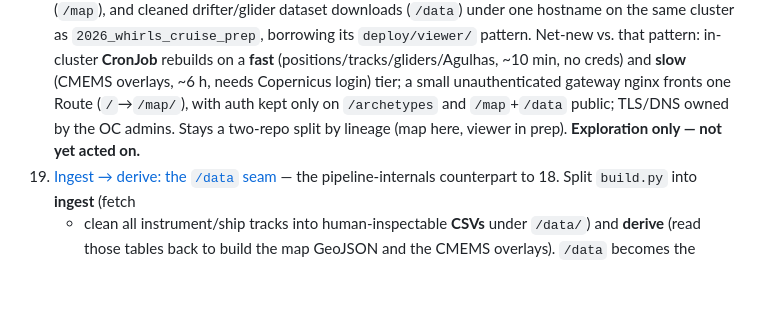
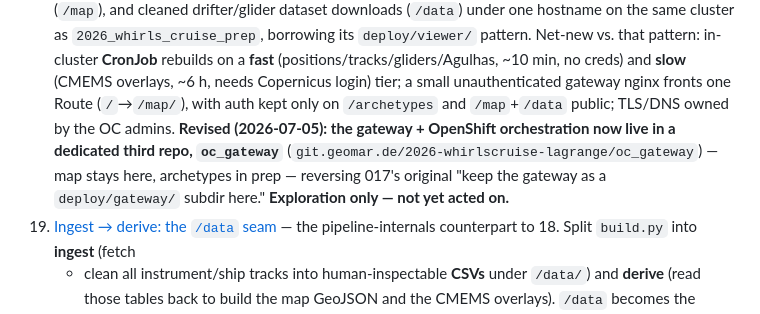
Before and after one commit to geomar-od-lagrange/2026_whirls_cruise_map, a Markdown page: plans/ROADMAP.md, the part around the change. Rendered like a GitHub page; blank space fills up the shorter version.

```diff
--- a/plans/ROADMAP.md
+++ b/plans/ROADMAP.md
@@ -107,8 +107,11 @@ move to `done/` and gain a `docs/` counterpart.
     (positions/tracks/gliders/Agulhas, ~10 min, no creds) and **slow** (CMEMS
     overlays, ~6 h, needs Copernicus login) tier; a small unauthenticated gateway
     nginx fronts one Route (`/`→`/map/`), with auth kept only on `/archetypes` and
-    `/map`+`/data` public; TLS/DNS owned by the OC admins. Stays a two-repo split
-    by lineage (map here, viewer in prep). **Exploration only — not yet acted on.**
+    `/map`+`/data` public; TLS/DNS owned by the OC admins. **Revised (2026-07-05):
+    the gateway + OpenShift orchestration now live in a dedicated third repo,
+    `oc_gateway`** (`git.geomar.de/2026-whirlscruise-lagrange/oc_gateway`) — map
+    stays here, archetypes in prep — reversing 017's original "keep the gateway as
+    a `deploy/gateway/` subdir here." **Exploration only — not yet acted on.**
 19. [Ingest → derive: the `/data` seam](done/018-ingest-derive-data-seam.md) — the
     pipeline-internals counterpart to 18. Split `build.py` into **ingest** (fetch
     + clean all instrument/ship tracks into human-inspectable **CSVs** under
```
Also changed, not shown: plans/017-whirlsview-openshift.md (+80 -28 lines).
